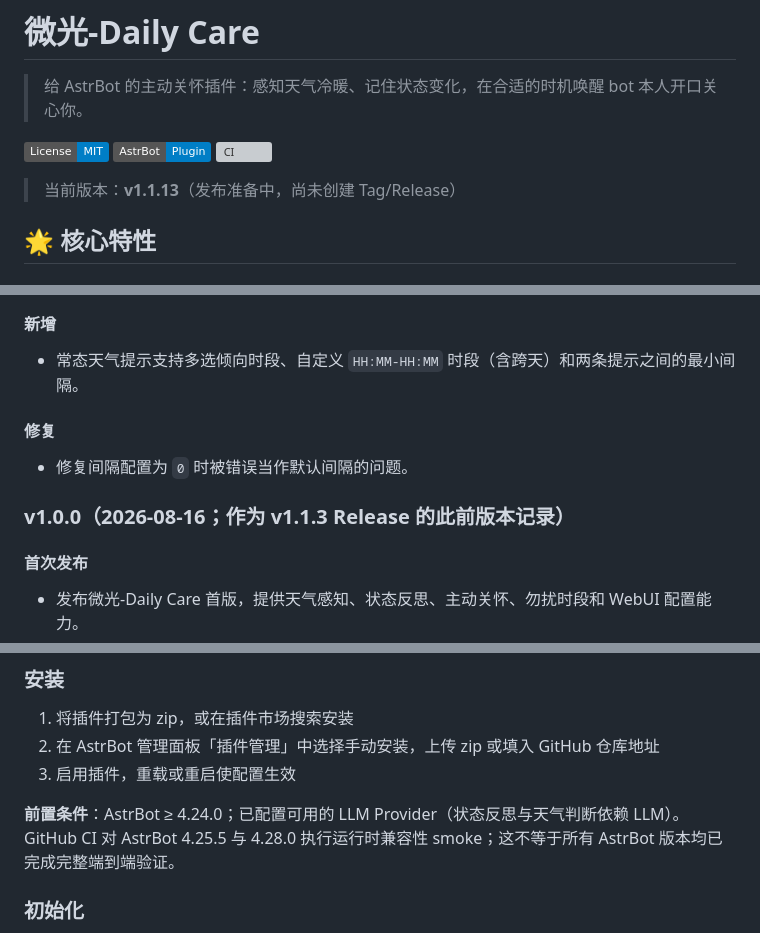
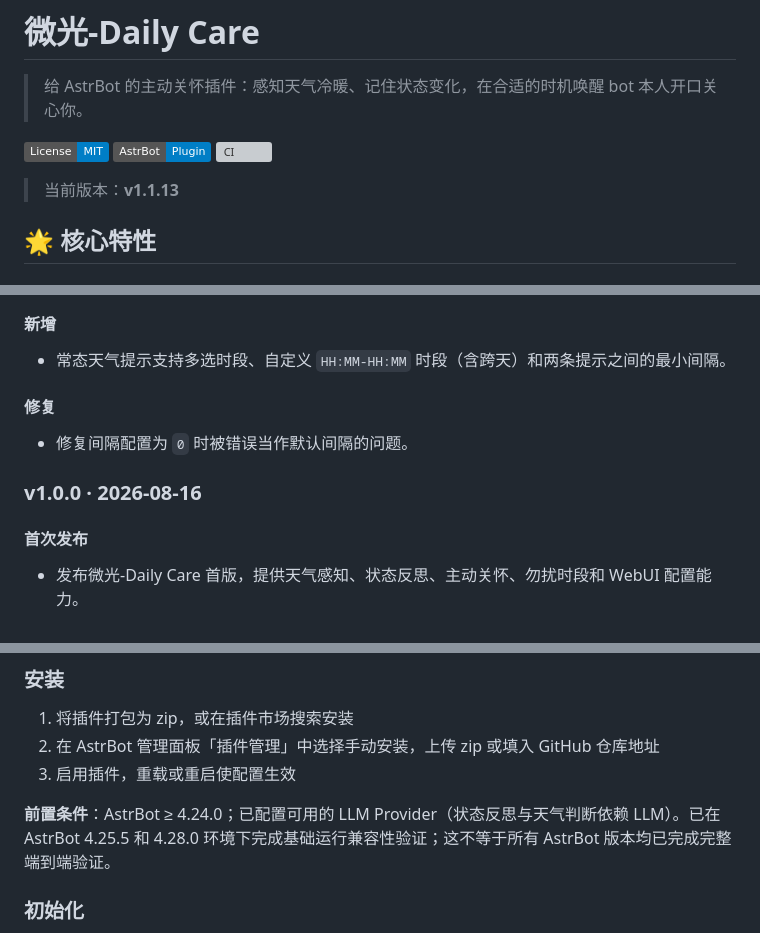
Before and after one commit to Lumielle-BlueOMOcean/astrbot_plugin_daily_care, a Markdown page: README.md, 3 parts joined by grey strips. Rendered like a GitHub page; badges without logos; grey boxes are pictures that could not be loaded.

```diff
--- a/README.md
+++ b/README.md
@@ -6,7 +6,7 @@
 [![AstrBot Plugin](https://img.shields.io/badge/AstrBot-Plugin-blue)](https://github.com/Soulter/AstrBot)
 [![CI](https://github.com/Lumielle-BlueOMOcean/astrbot_plugin_daily_care/actions/workflows/ci.yml/badge.svg?branch=main)](https://github.com/Lumielle-BlueOMOcean/astrbot_plugin_daily_care/actions/workflows/ci.yml)
 
-> 当前版本：**v1.1.13**（发布准备中，尚未创建 Tag/Release）
+> 当前版本：**v1.1.13**
 
 ## 🌟 核心特性
 
@@ -178,13 +172,13 @@
 
 #### 新增
 
-- 常态天气提示支持多选倾向时段、自定义 `HH:MM-HH:MM` 时段（含跨天）和两条提示之间的最小间隔。
+- 常态天气提示支持多选时段、自定义 `HH:MM-HH:MM` 时段（含跨天）和两条提示之间的最小间隔。
 
 #### 修复
 
 - 修复间隔配置为 `0` 时被错误当作默认间隔的问题。
 
-### v1.0.0（2026-08-16；作为 v1.1.3 Release 的此前版本记录）
+### v1.0.0 · 2026-08-16
 
 #### 首次发布
 
@@ -219,7 +213,7 @@
 2. 在 AstrBot 管理面板「插件管理」中选择手动安装，上传 zip 或填入 GitHub 仓库地址
 3. 启用插件，重载或重启使配置生效
 
-**前置条件**：AstrBot ≥ 4.24.0；已配置可用的 LLM Provider（状态反思与天气判断依赖 LLM）。GitHub CI 对 AstrBot 4.25.5 与 4.28.0 执行运行时兼容性 smoke；这不等于所有 AstrBot 版本均已完成完整端到端验证。
+**前置条件**：AstrBot ≥ 4.24.0；已配置可用的 LLM Provider（状态反思与天气判断依赖 LLM）。已在 AstrBot 4.25.5 和 4.28.0 环境下完成基础运行兼容性验证；这不等于所有 AstrBot 版本均已完成完整端到端验证。
 
 ### 初始化
 
```
Also changed, not shown: other parts of README.md (+51 -57 lines), CHANGELOG.md (+52 -58 lines).
